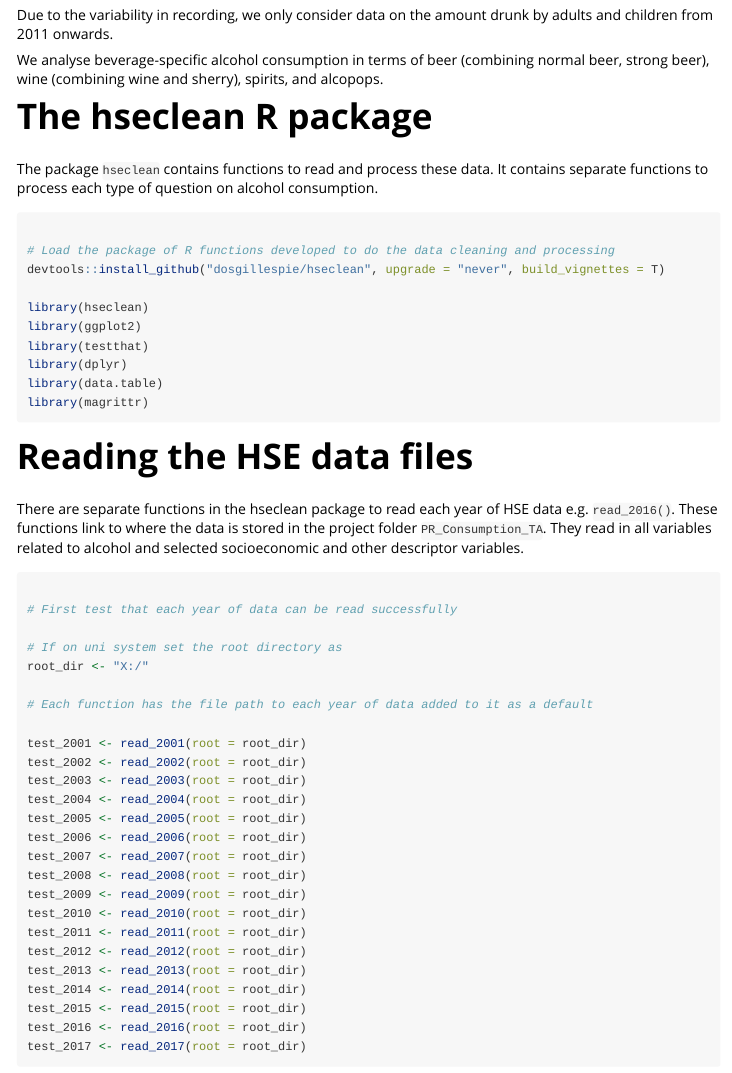
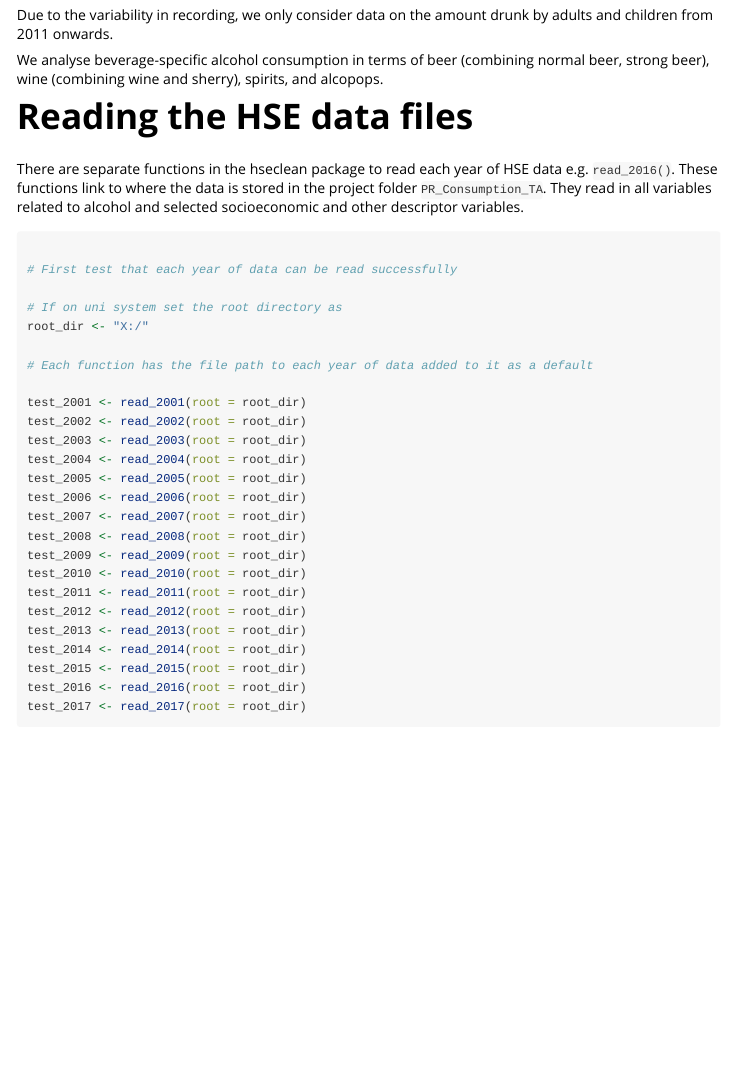
Before and after one commit to stapm-platform/hseclean, an R Markdown document (vignettes/alcohol_data.Rmd): the page in a window 1100 px wide, from 470 px down. Rendered offline with R 4.5, knitr and Pandoc, with nearby package versions.

Commit message:
edits to alcohol vignette

````diff
--- a/vignettes/alcohol_data.Rmd
+++ b/vignettes/alcohol_data.Rmd
@@ -49,22 +49,6 @@ Due to the variability in recording, we only consider data on the amount drunk b
 
 We analyse beverage-specific alcohol consumption in terms of beer (combining normal beer, strong beer), wine (combining wine and sherry), spirits, and alcopops.
 
-# The hseclean R package
-The package `hseclean` contains functions to read and process these data. It contains separate functions to process each type of question on alcohol consumption.
-
-```{r loadpackage, eval = F}
-
-# Load the package of R functions developed to do the data cleaning and processing
-devtools::install_github("dosgillespie/hseclean", upgrade = "never", build_vignettes = T)
-
-library(hseclean)
-library(ggplot2)
-library(testthat)
-library(dplyr)
-library(data.table)
-library(magrittr)
-
-```
 
 # Reading the HSE data files
 There are separate functions in the hseclean package to read each year of HSE data e.g. `read_2016()`. These functions link to where the data is stored in the project folder `PR_Consumption_TA`. They read in all variables related to alcohol and selected socioeconomic and other descriptor variables.
````
Also changed, not shown: docs/pkgdown.yml, 1 other file.
